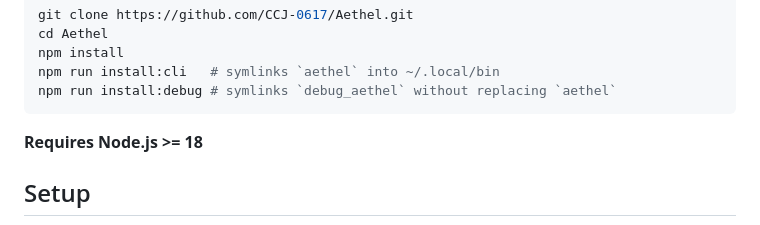
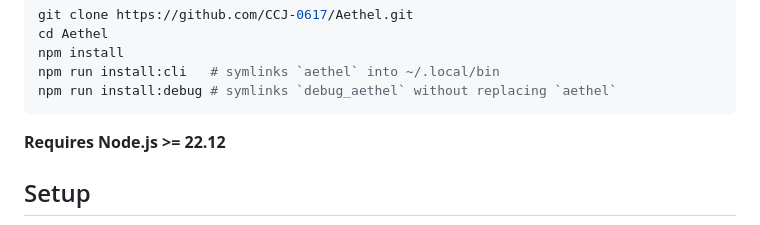
Before and after one commit to CCJ-0617/Aethel, a Markdown page: README.md, the part around one of its changes. Rendered like a GitHub page; folded sections open.

```diff
--- a/README.md
+++ b/README.md
@@ -28,7 +28,7 @@ npm run install:debug # symlinks `debug_aethel` without replacing `aethel`
 
 </details>
 
-**Requires Node.js >= 18**
+**Requires Node.js >= 22.12**
 
 ## Setup
 
```
Also changed, not shown: other parts of README.md (+1 -1 lines), CHANGELOG.md (+7 -4 lines).
